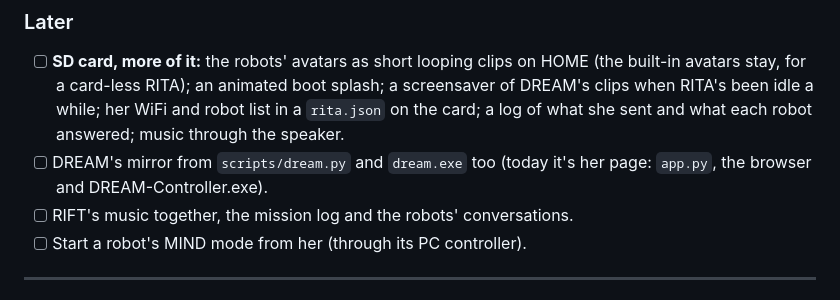
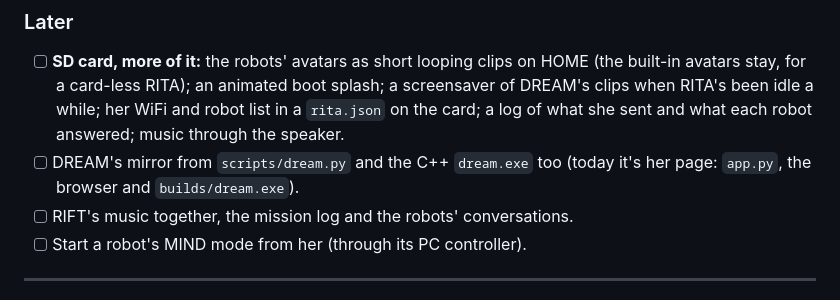
Before and after one commit to CursedPrograms/RITA, a Markdown page: README.md, the part around the change. Rendered like a GitHub page.

Commit message:
Call DREAM's Windows app builds/dream.exe (was DREAM-Controller.exe)
Co-Authored-By: Claude Opus 5.5 <noreply@anthropic.com>

```diff
--- a/README.md
+++ b/README.md
@@ -94,7 +94,7 @@ RITA is a 3.5" touch screen that shows the DREAM Robotics fleet and talks to it
 
 ### Later
 - [ ] **SD card, more of it:** the robots' avatars as short looping clips on HOME (the built-in avatars stay, for a card-less RITA); an animated boot splash; a screensaver of DREAM's clips when RITA's been idle a while; her WiFi and robot list in a `rita.json` on the card; a log of what she sent and what each robot answered; music through the speaker.
-- [ ] DREAM's mirror from `scripts/dream.py` and `dream.exe` too (today it's her page: `app.py`, the browser and DREAM-Controller.exe).
+- [ ] DREAM's mirror from `scripts/dream.py` and the C++ `dream.exe` too (today it's her page: `app.py`, the browser and `builds/dream.exe`).
 - [ ] RIFT's music together, the mission log and the robots' conversations.
 - [ ] Start a robot's MIND mode from her (through its PC controller).
 
```
